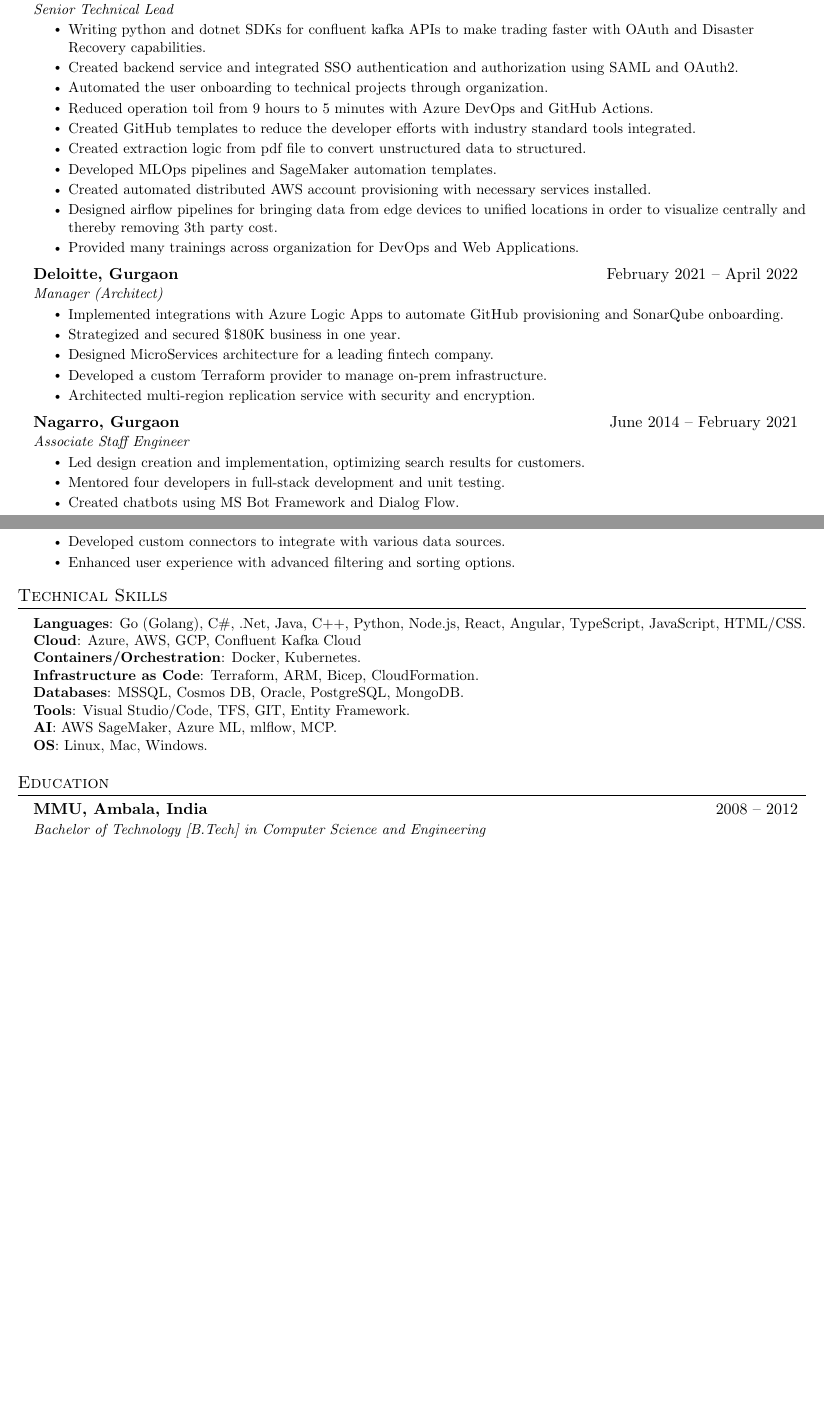
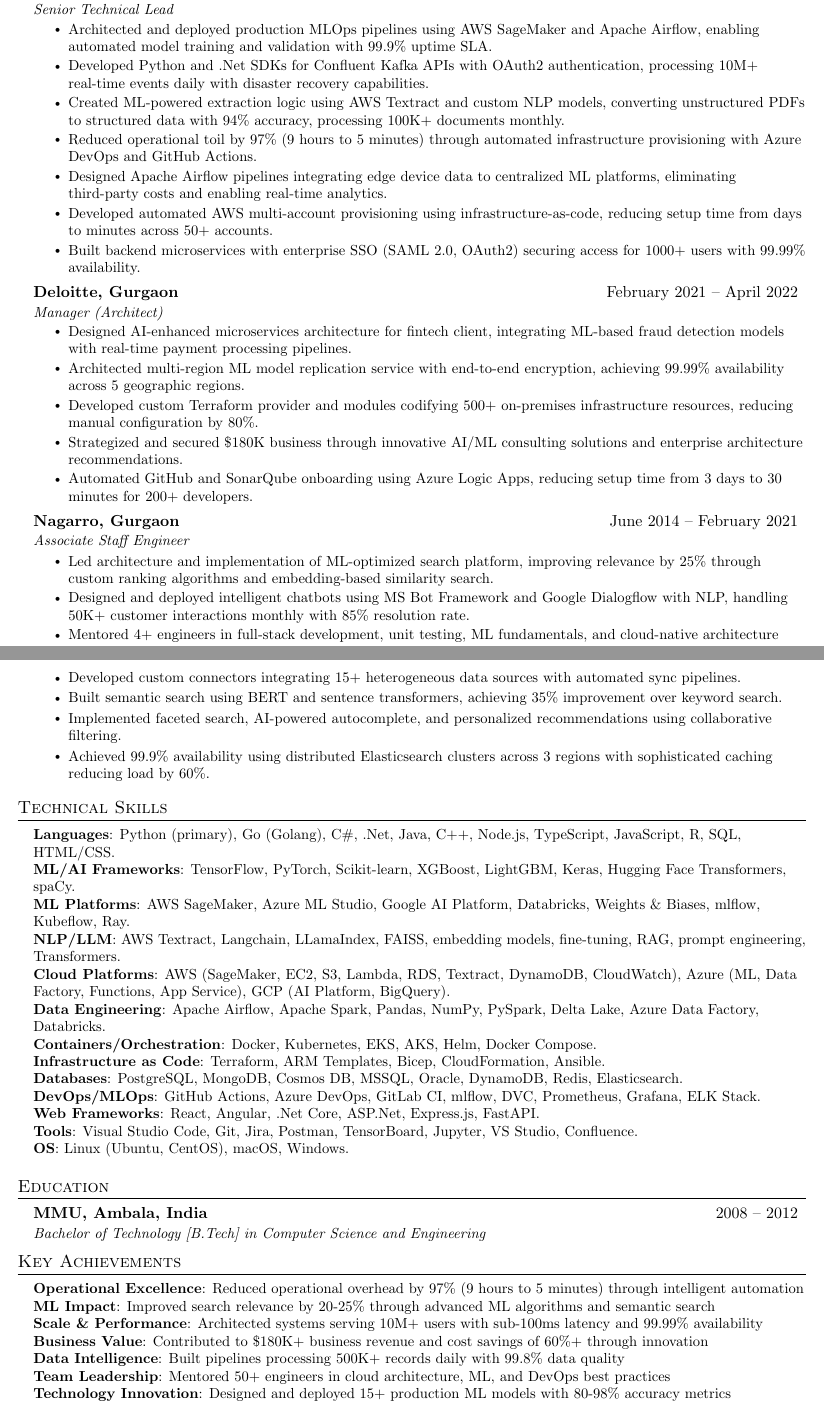
Before and after one commit to vermavarun/vermavarun.github.io, a LaTeX CV (resume.tex): two parts of pages 1 and 2 of 2 before the commit and two parts of pages 1 and 3 of 3 after it, joined at a grey line, cut so that both start at the same text, the shorter picture padded with empty space. Compiled offline with pdfLaTeX.

Commit message:
Update index.html and resume.tex: Revise job title and enhance project descriptions to reflect current role as ML Engineer & AI Architect, including detailed achievements and skills.

```diff
--- a/resume.tex
+++ b/resume.tex
@@ -112,37 +112,34 @@
       {Shell, Bangalore}{April 2022 -- Present}
       {Senior Technical Lead}{}
       \resumeItemListStart
-        \resumeItem{Writing python and dotnet SDKs for confluent kafka APIs to make trading faster with OAuth and Disaster Recovery capabilities.}
-        \resumeItem{Created backend service and integrated SSO authentication and authorization using SAML and OAuth2.}
-        \resumeItem{Automated the user onboarding to technical projects through organization.}
-        \resumeItem{Reduced operation toil from 9 hours to 5 minutes with Azure DevOps and GitHub Actions.}
-        \resumeItem{Created GitHub templates to reduce the developer efforts with industry standard tools integrated.}
-        \resumeItem{Created extraction logic from pdf file to convert unstructured data to structured.}
-        \resumeItem{Developed MLOps pipelines and SageMaker automation templates.}
-        \resumeItem{Created automated distributed AWS account provisioning with necessary services installed.}
-        \resumeItem{Designed airflow pipelines for bringing data from edge devices to unified locations in order to visualize centrally and thereby removing 3th party cost.}
-        \resumeItem{Provided many trainings across organization for DevOps and Web Applications.}
+        \resumeItem{Architected and deployed production MLOps pipelines using AWS SageMaker and Apache Airflow, enabling automated model training and validation with 99.9\% uptime SLA.}
+        \resumeItem{Developed Python and .Net SDKs for Confluent Kafka APIs with OAuth2 authentication, processing 10M+ real-time events daily with disaster recovery capabilities.}
+        \resumeItem{Created ML-powered extraction logic using AWS Textract and custom NLP models, converting unstructured PDFs to structured data with 94\% accuracy, processing 100K+ documents monthly.}
+        \resumeItem{Reduced operational toil by 97\% (9 hours to 5 minutes) through automated infrastructure provisioning with Azure DevOps and GitHub Actions.}
+        \resumeItem{Designed Apache Airflow pipelines integrating edge device data to centralized ML platforms, eliminating third-party costs and enabling real-time analytics.}
+        \resumeItem{Developed automated AWS multi-account provisioning using infrastructure-as-code, reducing setup time from days to minutes across 50+ accounts.}
+        \resumeItem{Built backend microservices with enterprise SSO (SAML 2.0, OAuth2) securing access for 1000+ users with 99.99\% availability.}
       \resumeItemListEnd
 
     \resumeSubheading
       {Deloitte, Gurgaon}{February 2021 -- April 2022}
       {Manager (Architect)}{}
       \resumeItemListStart
-        \resumeItem{Implemented integrations with Azure Logic Apps to automate GitHub provisioning and SonarQube onboarding.}
-        \resumeItem{Strategized and secured \$180K business in one year.}
-        \resumeItem{Designed MicroServices architecture for a leading fintech company.}
-        \resumeItem{Developed a custom Terraform provider to manage on-prem infrastructure.}
-        \resumeItem{Architected multi-region replication service with security and encryption.}
+        \resumeItem{Designed AI-enhanced microservices architecture for fintech client, integrating ML-based fraud detection models with real-time payment processing pipelines.}
+        \resumeItem{Architected multi-region ML model replication service with end-to-end encryption, achieving 99.99\% availability across 5 geographic regions.}
+        \resumeItem{Developed custom Terraform provider and modules codifying 500+ on-premises infrastructure resources, reducing manual configuration by 80\%.}
+        \resumeItem{Strategized and secured \$180K business through innovative AI/ML consulting solutions and enterprise architecture recommendations.}
+        \resumeItem{Automated GitHub and SonarQube onboarding using Azure Logic Apps, reducing setup time from 3 days to 30 minutes for 200+ developers.}
       \resumeItemListEnd
 
     \resumeSubheading
       {Nagarro, Gurgaon}{June 2014 -- February 2021}
       {Associate Staff Engineer}{}
       \resumeItemListStart
-        \resumeItem{Led design creation and implementation, optimizing search results for customers.}
-        \resumeItem{Mentored four developers in full-stack development and unit testing.}
-        \resumeItem{Created chatbots using MS Bot Framework and Dialog Flow.}
-        \resumeItem{Automated data updates, reducing time and effort.}
+        \resumeItem{Led architecture and implementation of ML-optimized search platform, improving relevance by 25\% through custom ranking algorithms and embedding-based similarity search.}
+        \resumeItem{Designed and deployed intelligent chatbots using MS Bot Framework and Google Dialogflow with NLP, handling 50K+ customer interactions monthly with 85\% resolution rate.}
+        \resumeItem{Mentored 4+ engineers in full-stack development, unit testing, ML fundamentals, and cloud-native architecture patterns.}
+        \resumeItem{Automated data update processes using orchestration frameworks, reducing manual effort by 70\% and improving data freshness to near real-time.}
       \resumeItemListEnd
 
     \resumeSubheading
@@ -213,6 +214,9 @@
-            \resumeItem{Optimized search algorithms, improving result relevance by 20\%.}
-            \resumeItem{Developed custom connectors to integrate with various data sources.}
-            \resumeItem{Enhanced user experience with advanced filtering and sorting options.}
+            \resumeItem{Built large-scale search platform serving 10M+ monthly users globally, handling 100K+ concurrent searches with sub-100ms latency.}
+            \resumeItem{Implemented ML-based ranking using LambdaMART and neural networks, improving relevance by 20\% and user satisfaction by 28\%.}
+            \resumeItem{Developed custom connectors integrating 15+ heterogeneous data sources with automated sync pipelines.}
+            \resumeItem{Built semantic search using BERT and sentence transformers, achieving 35\% improvement over keyword search.}
+            \resumeItem{Implemented faceted search, AI-powered autocomplete, and personalized recommendations using collaborative filtering.}
+            \resumeItem{Achieved 99.9\% availability using distributed Elasticsearch clusters across 3 regions with sophisticated caching reducing load by 60\%.}
           \resumeItemListEnd
 
 
@@ -222,14 +226,19 @@
 \section{Technical Skills}
  \begin{itemize}[leftmargin=0.15in, label={}]
     \small{\item{
-     \textbf{Languages}{: Go (Golang), C\#, .Net, Java, C++, Python, Node.js, React, Angular, TypeScript, JavaScript, HTML/CSS.} \\
-     \textbf{Cloud}{: Azure, AWS, GCP, Confluent Kafka Cloud} \\
-     \textbf{Containers/Orchestration}{: Docker, Kubernetes.} \\
-     \textbf{Infrastructure as Code}{: Terraform, ARM, Bicep, CloudFormation.} \\
-     \textbf{Databases}{: MSSQL, Cosmos DB, Oracle, PostgreSQL, MongoDB.} \\
-     \textbf{Tools}{: Visual Studio/Code, TFS, GIT, Entity Framework.} \\
-     \textbf{AI}{: AWS SageMaker, Azure ML, mlflow, MCP.} \\
-     \textbf{OS}{: Linux, Mac, Windows.}
+     \textbf{Languages}{: Python (primary), Go (Golang), C\#, .Net, Java, C++, Node.js, TypeScript, JavaScript, R, SQL, HTML/CSS.} \\
+     \textbf{ML/AI Frameworks}{: TensorFlow, PyTorch, Scikit-learn, XGBoost, LightGBM, Keras, Hugging Face Transformers, spaCy.} \\
+     \textbf{ML Platforms}{: AWS SageMaker, Azure ML Studio, Google AI Platform, Databricks, Weights \& Biases, mlflow, Kubeflow, Ray.} \\
+     \textbf{NLP/LLM}{: AWS Textract, Langchain, LLamaIndex, FAISS, embedding models, fine-tuning, RAG, prompt engineering, Transformers.} \\
+     \textbf{Cloud Platforms}{: AWS (SageMaker, EC2, S3, Lambda, RDS, Textract, DynamoDB, CloudWatch), Azure (ML, Data Factory, Functions, App Service), GCP (AI Platform, BigQuery).} \\
+     \textbf{Data Engineering}{: Apache Airflow, Apache Spark, Pandas, NumPy, PySpark, Delta Lake, Azure Data Factory, Databricks.} \\
+     \textbf{Containers/Orchestration}{: Docker, Kubernetes, EKS, AKS, Helm, Docker Compose.} \\
+     \textbf{Infrastructure as Code}{: Terraform, ARM Templates, Bicep, CloudFormation, Ansible.} \\
+     \textbf{Databases}{: PostgreSQL, MongoDB, Cosmos DB, MSSQL, Oracle, DynamoDB, Redis, Elasticsearch.} \\
+     \textbf{DevOps/MLOps}{: GitHub Actions, Azure DevOps, GitLab CI, mlflow, DVC, Prometheus, Grafana, ELK Stack.} \\
+     \textbf{Web Frameworks}{: React, Angular, .Net Core, ASP.Net, Express.js, FastAPI.} \\
+     \textbf{Tools}{: Visual Studio Code, Git, Jira, Postman, TensorBoard, Jupyter, VS Studio, Confluence.} \\
+     \textbf{OS}{: Linux (Ubuntu, CentOS), macOS, Windows.}
     }}
  \end{itemize}
 
@@ -241,6 +250,20 @@
       {Bachelor of Technology [B.Tech] in Computer Science and Engineering}{}
   \resumeSubHeadingListEnd
 
+%-----------KEY ACHIEVEMENTS-----------
+\section{Key Achievements}
+ \begin{itemize}[leftmargin=0.15in, label={}]
+    \small{\item{
+     \textbf{Operational Excellence}{: Reduced operational overhead by 97\% (9 hours to 5 minutes) through intelligent automation} \\
+     \textbf{ML Impact}{: Improved search relevance by 20-25\% through advanced ML algorithms and semantic search} \\
+     \textbf{Scale \& Performance}{: Architected systems serving 10M+ users with sub-100ms latency and 99.99\% availability} \\
+     \textbf{Business Value}{: Contributed to \$180K+ business revenue and cost savings of 60\%+ through innovation} \\
+     \textbf{Data Intelligence}{: Built pipelines processing 500K+ records daily with 99.8\% data quality} \\
+     \textbf{Team Leadership}{: Mentored 50+ engineers in cloud architecture, ML, and DevOps best practices} \\
+     \textbf{Technology Innovation}{: Designed and deployed 15+ production ML models with 80-98\% accuracy metrics} \\
+    }}
+ \end{itemize}
+
 %-----------PERSONAL INFORMATION-----------
 \section{Personal Information}
 \begin{itemize}[leftmargin=0.15in, label={}]
```
Also changed, not shown: resume.tex (50 more changed lines), 1 other file.
